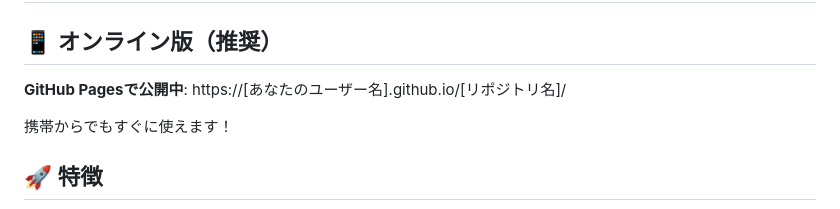
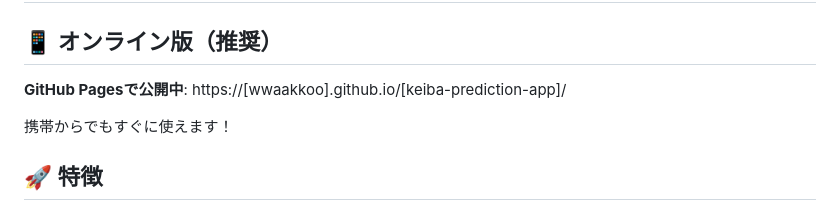
Before and after one commit to wwaakkoo/keiba-prediction-app, a Markdown page: README.md, the part around the change. Rendered like a GitHub page.

```diff
--- a/README.md
+++ b/README.md
@@ -1,7 +1,7 @@
 # 🏇 競馬予測アプリ（機械学習対応）
 
 ## 📱 オンライン版（推奨）
-**GitHub Pagesで公開中**: https://[あなたのユーザー名].github.io/[リポジトリ名]/
+**GitHub Pagesで公開中**: https://[wwaakkoo].github.io/[keiba-prediction-app]/
 
 携帯からでもすぐに使えます！
 
```
